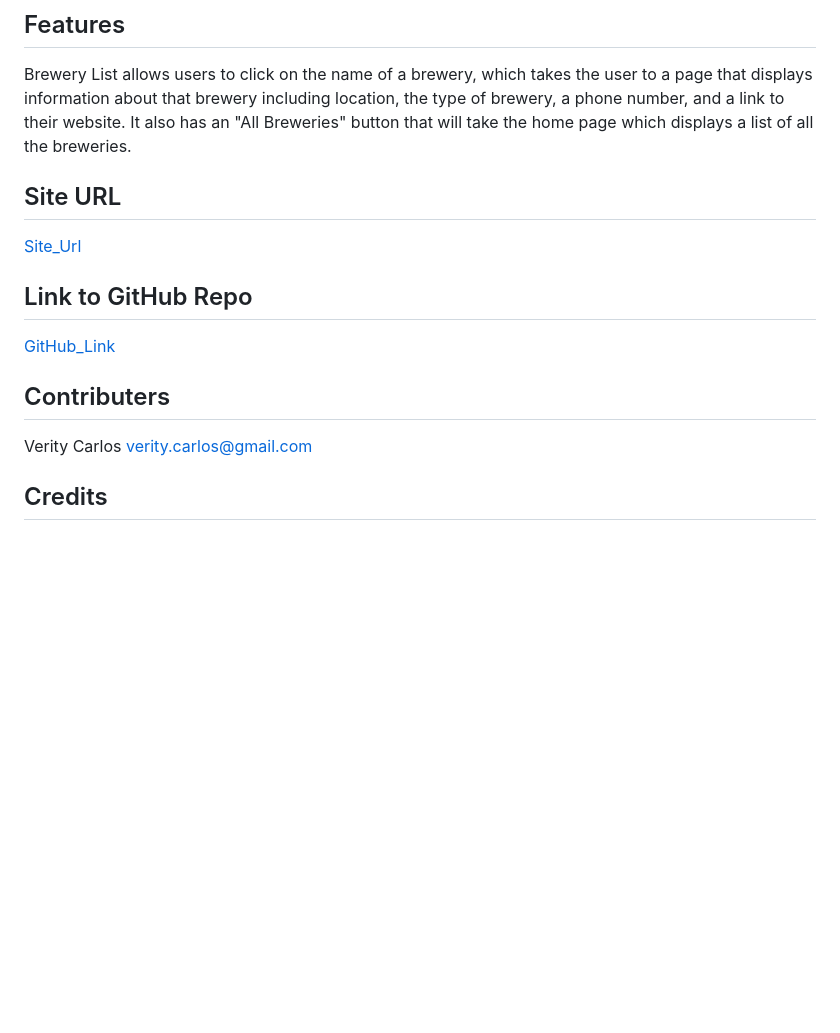
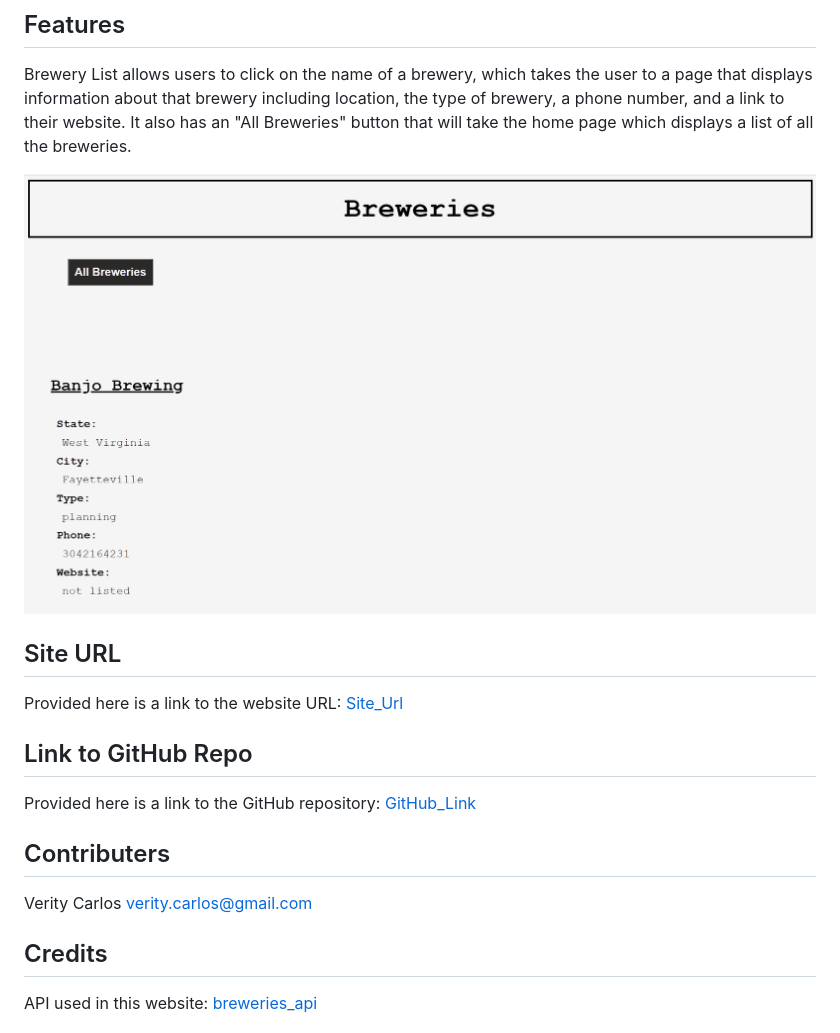
Before and after one commit to veritycarlos/brewery-list, a Markdown page: README.md, the part around the change. Rendered like a GitHub page; pictures changed too: breweryinfopage.png (added); blank space fills up the shorter version.

Commit message:
added image to features readme section

```diff
--- a/README.md
+++ b/README.md
@@ -8,14 +8,19 @@ This website provides information about various United States breweries.
 ## Features
 Brewery List allows users to click on the name of a brewery, which takes the user to a page that displays information about that brewery including location, the type of brewery, a phone number, and a link to their website. It also has an "All Breweries" button that will take the home page which displays a list of all the breweries.
 
+![brewery info page](breweryinfopage.png)
+
 ## Site URL
+Provided here is a link to the website URL:
 [Site_Url](https://veritycarlos.github.io/brewery-list/)
 
 ## Link to GitHub Repo
+Provided here is a link to the GitHub repository:
 [GitHub_Link](https://github.com/veritycarlos/brewery-list)
 
 ## Contributers
 Verity Carlos <verity.carlos@gmail.com>
 
 ## Credits
+API used in this website:
 [breweries_api](https://api.openbrewerydb.org/breweries)
```
